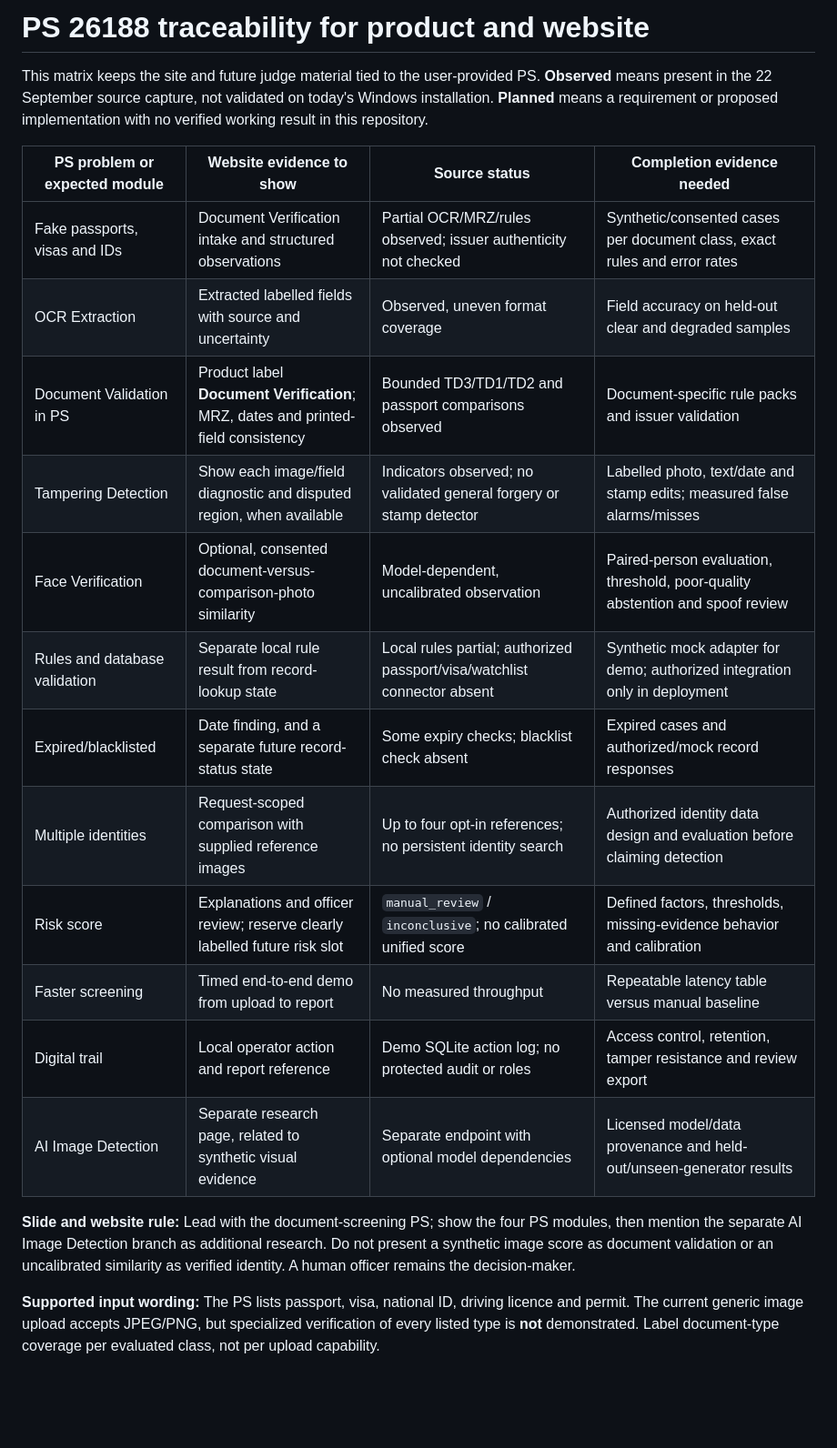
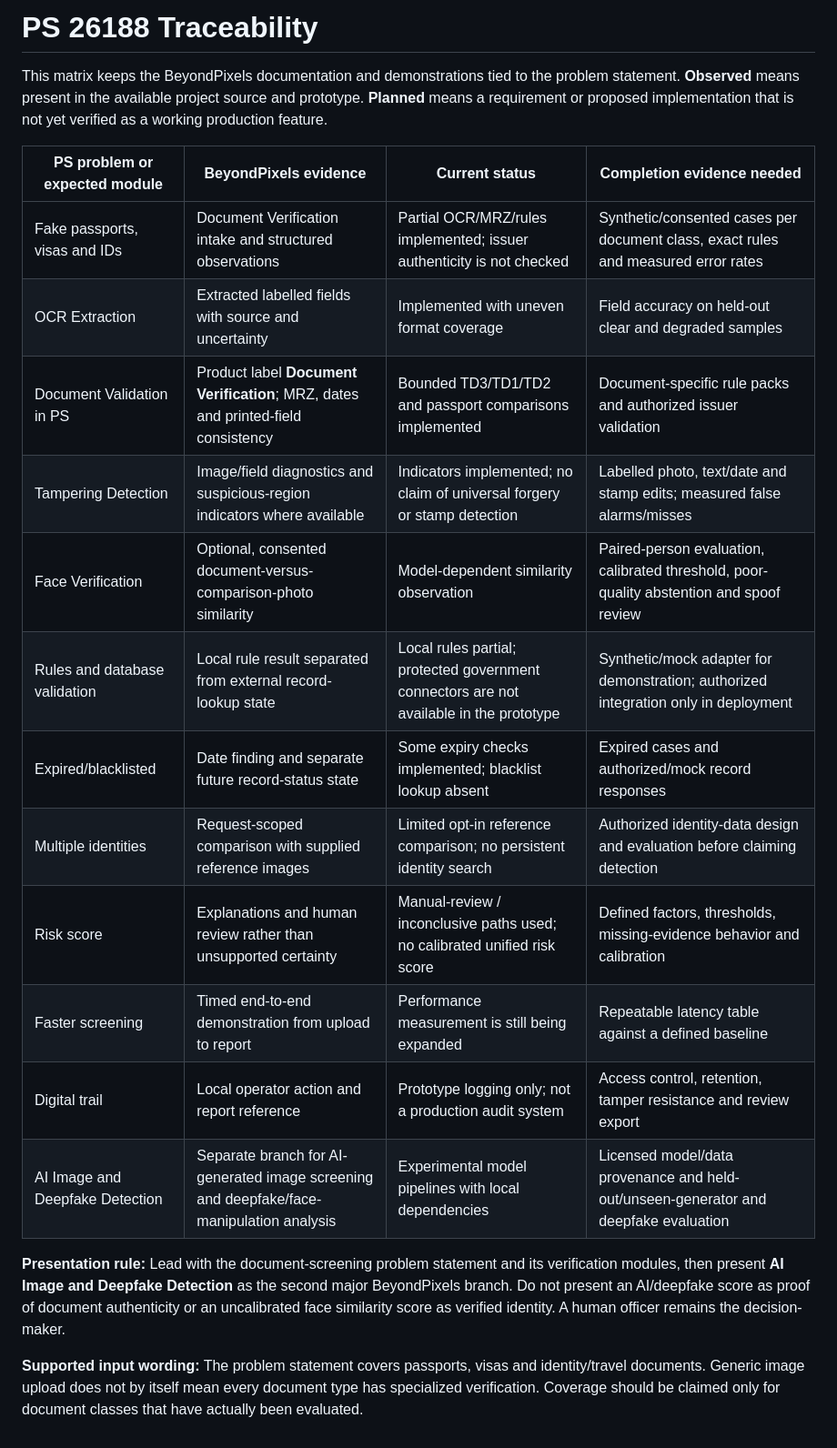
Before and after one commit to Lucifer-358-coder/BeyondPixels-SIH-2026, a Markdown page: docs/PS_TRACEABILITY.md, the part around the change. Shown at 91% size. GitHub-like rendering; blank space fills up the shorter version.

Commit message:
docs: clean public traceability wording and deepfake feature naming

```diff
--- a/docs/PS_TRACEABILITY.md
+++ b/docs/PS_TRACEABILITY.md
@@ -1,22 +1,22 @@
-# PS 26188 traceability for product and website
+# PS 26188 Traceability
 
-This matrix keeps the site and future judge material tied to the user-provided PS. **Observed** means present in the 22 September source capture, not validated on today's Windows installation. **Planned** means a requirement or proposed implementation with no verified working result in this repository.
+This matrix keeps the BeyondPixels documentation and demonstrations tied to the problem statement. **Observed** means present in the available project source and prototype. **Planned** means a requirement or proposed implementation that is not yet verified as a working production feature.
 
-| PS problem or expected module | Website evidence to show | Source status | Completion evidence needed |
+| PS problem or expected module | BeyondPixels evidence | Current status | Completion evidence needed |
 | --- | --- | --- | --- |
-| Fake passports, visas and IDs | Document Verification intake and structured observations | Partial OCR/MRZ/rules observed; issuer authenticity not checked | Synthetic/consented cases per document class, exact rules and error rates |
-| OCR Extraction | Extracted labelled fields with source and uncertainty | Observed, uneven format coverage | Field accuracy on held-out clear and degraded samples |
-| Document Validation in PS | Product label **Document Verification**; MRZ, dates and printed-field consistency | Bounded TD3/TD1/TD2 and passport comparisons observed | Document-specific rule packs and issuer validation |
-| Tampering Detection | Show each image/field diagnostic and disputed region, when available | Indicators observed; no validated general forgery or stamp detector | Labelled photo, text/date and stamp edits; measured false alarms/misses |
-| Face Verification | Optional, consented document-versus-comparison-photo similarity | Model-dependent, uncalibrated observation | Paired-person evaluation, threshold, poor-quality abstention and spoof review |
-| Rules and database validation | Separate local rule result from record-lookup state | Local rules partial; authorized passport/visa/watchlist connector absent | Synthetic mock adapter for demo; authorized integration only in deployment |
-| Expired/blacklisted | Date finding, and a separate future record-status state | Some expiry checks; blacklist check absent | Expired cases and authorized/mock record responses |
-| Multiple identities | Request-scoped comparison with supplied reference images | Up to four opt-in references; no persistent identity search | Authorized identity data design and evaluation before claiming detection |
-| Risk score | Explanations and officer review; reserve clearly labelled future risk slot | `manual_review` / `inconclusive`; no calibrated unified score | Defined factors, thresholds, missing-evidence behavior and calibration |
-| Faster screening | Timed end-to-end demo from upload to report | No measured throughput | Repeatable latency table versus manual baseline |
-| Digital trail | Local operator action and report reference | Demo SQLite action log; no protected audit or roles | Access control, retention, tamper resistance and review export |
-| AI Image Detection | Separate research page, related to synthetic visual evidence | Separate endpoint with optional model dependencies | Licensed model/data provenance and held-out/unseen-generator results |
+| Fake passports, visas and IDs | Document Verification intake and structured observations | Partial OCR/MRZ/rules implemented; issuer authenticity is not checked | Synthetic/consented cases per document class, exact rules and measured error rates |
+| OCR Extraction | Extracted labelled fields with source and uncertainty | Implemented with uneven format coverage | Field accuracy on held-out clear and degraded samples |
+| Document Validation in PS | Product label **Document Verification**; MRZ, dates and printed-field consistency | Bounded TD3/TD1/TD2 and passport comparisons implemented | Document-specific rule packs and authorized issuer validation |
+| Tampering Detection | Image/field diagnostics and suspicious-region indicators where available | Indicators implemented; no claim of universal forgery or stamp detection | Labelled photo, text/date and stamp edits; measured false alarms/misses |
+| Face Verification | Optional, consented document-versus-comparison-photo similarity | Model-dependent similarity observation | Paired-person evaluation, calibrated threshold, poor-quality abstention and spoof review |
+| Rules and database validation | Local rule result separated from external record-lookup state | Local rules partial; protected government connectors are not available in the prototype | Synthetic/mock adapter for demonstration; authorized integration only in deployment |
+| Expired/blacklisted | Date finding and separate future record-status state | Some expiry checks implemented; blacklist lookup absent | Expired cases and authorized/mock record responses |
+| Multiple identities | Request-scoped comparison with supplied reference images | Limited opt-in reference comparison; no persistent identity search | Authorized identity-data design and evaluation before claiming detection |
+| Risk score | Explanations and human review rather than unsupported certainty | Manual-review / inconclusive paths used; no calibrated unified risk score | Defined factors, thresholds, missing-evidence behavior and calibration |
+| Faster screening | Timed end-to-end demonstration from upload to report | Performance measurement is still being expanded | Repeatable latency table against a defined baseline |
+| Digital trail | Local operator action and report reference | Prototype logging only; not a production audit system | Access control, retention, tamper resistance and review export |
+| AI Image and Deepfake Detection | Separate branch for AI-generated image screening and deepfake/face-manipulation analysis | Experimental model pipelines with local dependencies | Licensed model/data provenance and held-out/unseen-generator and deepfake evaluation |
 
-**Slide and website rule:** Lead with the document-screening PS; show the four PS modules, then mention the separate AI Image Detection branch as additional research. Do not present a synthetic image score as document validation or an uncalibrated similarity as verified identity. A human officer remains the decision-maker.
+**Presentation rule:** Lead with the document-screening problem statement and its verification modules, then present **AI Image and Deepfake Detection** as the second major BeyondPixels branch. Do not present an AI/deepfake score as proof of document authenticity or an uncalibrated face similarity score as verified identity. A human officer remains the decision-maker.
 
-**Supported input wording:** The PS lists passport, visa, national ID, driving licence and permit. The current generic image upload accepts JPEG/PNG, but specialized verification of every listed type is **not** demonstrated. Label document-type coverage per evaluated class, not per upload capability.
+**Supported input wording:** The problem statement covers passports, visas and identity/travel documents. Generic image upload does not by itself mean every document type has specialized verification. Coverage should be claimed only for document classes that have actually been evaluated.
```
